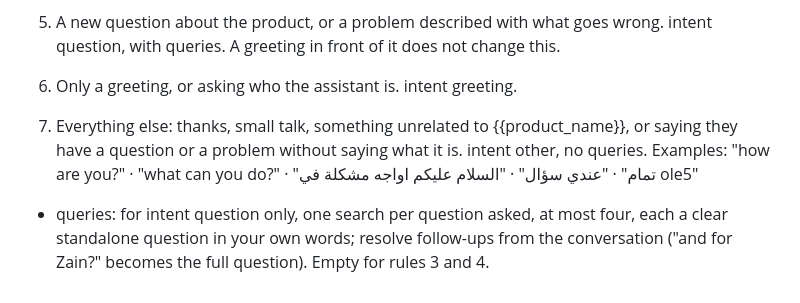
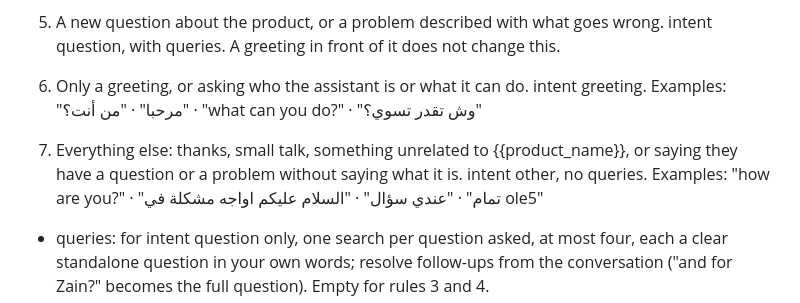
Before and after one commit to jouryABDULLAH/Ole5-chatbot, a Markdown page: prompts/chat/router.md, the part around the change. Drawn GitHub-style.

Commit message:
Router: who-are-you is a greeting; examples fixed

```diff
--- a/prompts/chat/router.md
+++ b/prompts/chat/router.md
@@ -27,10 +27,11 @@ Decide the intent in this order. The first rule that fits wins.
 
 5. A new question about the product, or a problem described with what goes wrong. intent question, with queries. A greeting in front of it does not change this.
 
-6. Only a greeting, or asking who the assistant is. intent greeting.
+6. Only a greeting, or asking who the assistant is or what it can do. intent greeting.
+   Examples: "مرحبا" · "من أنت؟" · "what can you do?" · "وش تقدر تسوي؟"
 
 7. Everything else: thanks, small talk, something unrelated to {{product_name}}, or saying they have a question or a problem without saying what it is. intent other, no queries.
-   Examples: "how are you?" · "what can you do?" · "تمام" · "عندي سؤال" · "السلام عليكم اواجه مشكلة في ole5"
+   Examples: "how are you?" · "تمام" · "عندي سؤال" · "السلام عليكم اواجه مشكلة في ole5"
 
 - queries: for intent question only, one search per question asked, at most four, each a clear standalone question in your own words; resolve follow-ups from the conversation ("and for Zain?" becomes the full question). Empty for rules 3 and 4.
 - always_ticket: true when the request is about one of these topics, which are never answered: {{always_ticket}}
```
